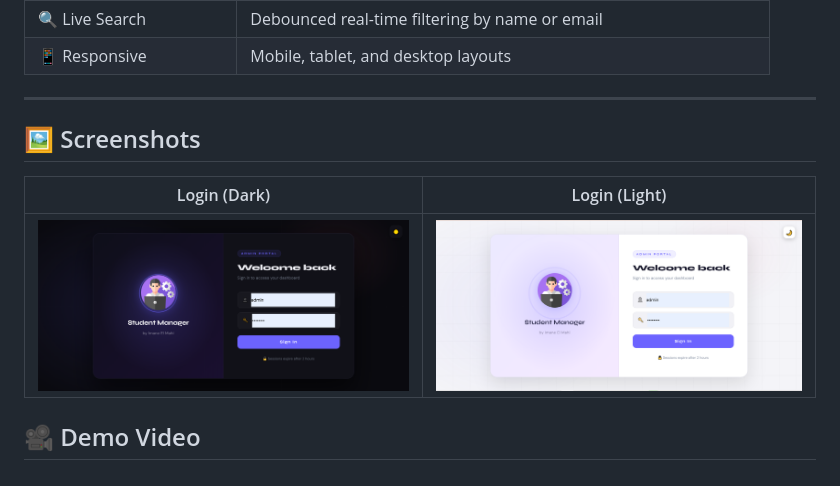
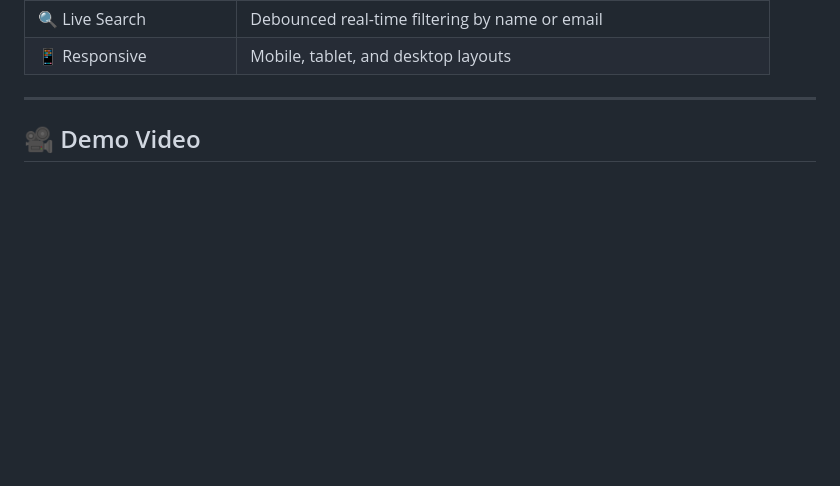
Before and after one commit to elmahiimane/student-manager, a Markdown page: README.md, the part around the change. GitHub-like rendering; blank space fills up the shorter version.

```diff
--- a/README.md
+++ b/README.md
@@ -24,12 +24,6 @@ A full-stack student management portal built with **Node.js**, **Express**, **My
 | 📱 Responsive | Mobile, tablet, and desktop layouts |
 
 ---
-
-## 🖼️ Screenshots
-| Login (Dark) | Login (Light) |
-|---|---|
-| ![Login Dark](image.png) | ![Login Light](image-1.png) |
-
 
 ## 🎥 Demo Video
 
```
